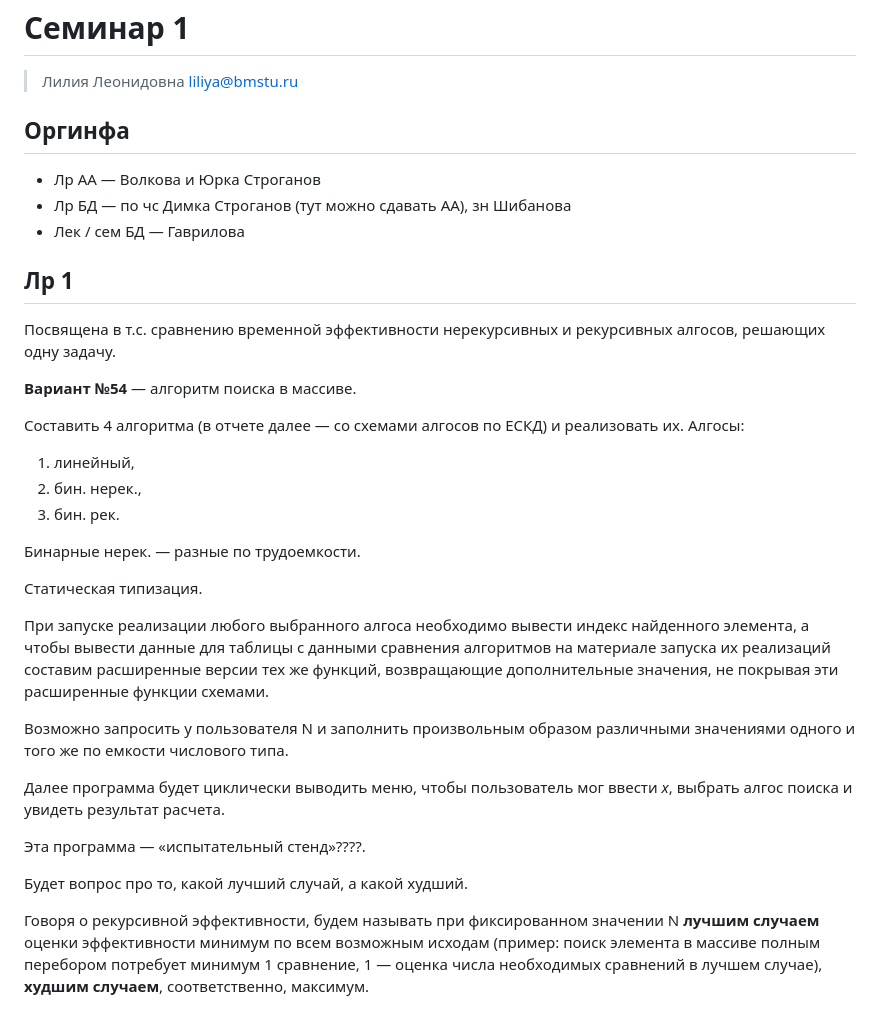
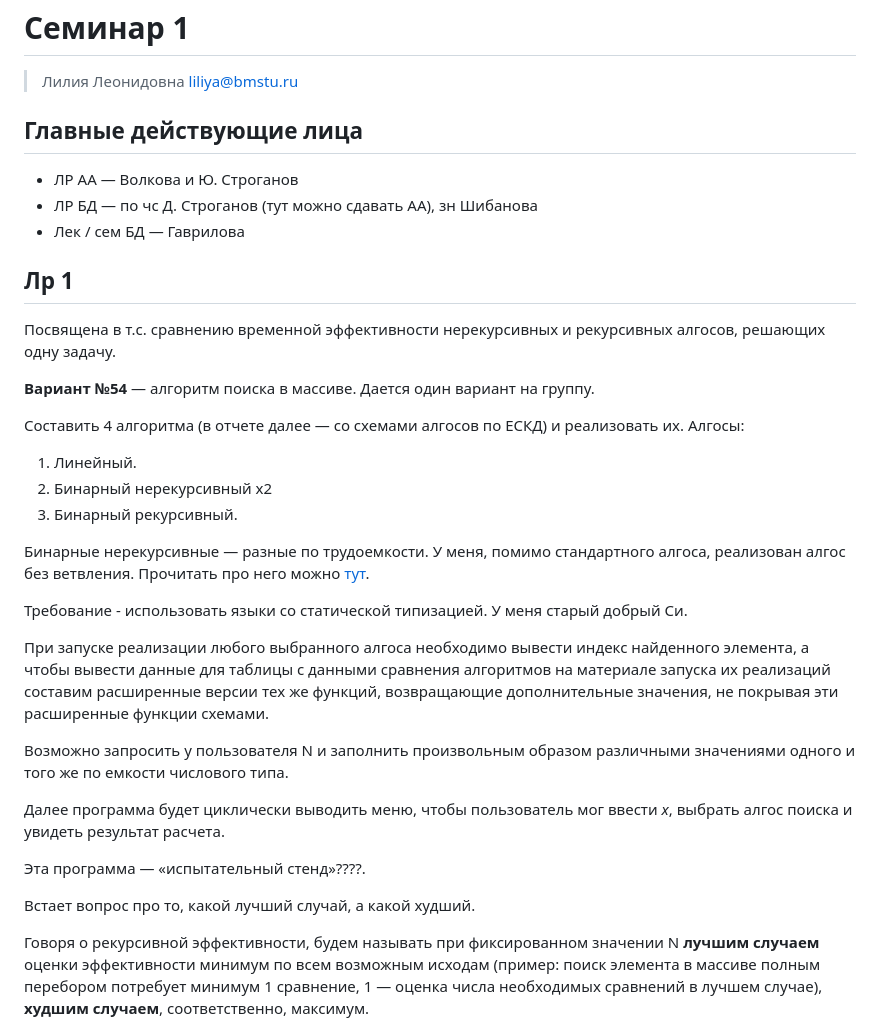
Before and after one commit to djstrawberry/algorithm_analysis_iu7_software_engineering_2028, a Markdown page: lab_01/README.md, the part around the change. Drawn GitHub-style.

```diff
--- a/lab_01/conspect.md
+++ b/lab_01/README.md
@@ -2,26 +2,29 @@
 
 > Лилия Леонидовна liliya@bmstu.ru
 
-## Оргинфа
-- Лр АА — Волкова и Юрка Строганов
-- Лр БД — по чс Димка Строганов (тут можно сдавать АА), зн Шибанова
+## Главные действующие лица
+- ЛР АА — Волкова и Ю. Строганов
+- ЛР БД — по чс Д. Строганов (тут можно сдавать АА), зн Шибанова
 - Лек / сем БД — Гаврилова
 
 ## Лр 1
 
 Посвящена в т.с. сравнению временной эффективности нерекурсивных и рекурсивных алгосов, решающих одну задачу.
 
-**Вариант №54** — алгоритм поиска в массиве.
+**Вариант №54** — алгоритм поиска в массиве. Дается один вариант на группу.
 
 Составить 4 алгоритма (в отчете далее — со схемами алгосов по ЕСКД) и реализовать их. Алгосы:
 
-1. линейный,
-2. бин. нерек.,
-3. бин. рек.
+1. Линейный.
+2. Бинарный нерекурсивный x2
+3. Бинарный рекурсивный.
 
-Бинарные нерек. — разные по трудоемкости.
+Бинарные нерекурсивные — разные по трудоемкости.
+У меня, помимо стандартного алгоса, реализован алгос без ветвления.
+Прочитать про него можно [тут](https://probablydance.com/2023/04/27/beautiful-branchless-binary-search/).
 
-Статическая типизация.
+Требование - использовать языки со статической типизацией.
+У меня старый добрый Си.
 
 При запуске реализации любого выбранного алгоса необходимо вывести индекс найденного элемента, а чтобы вывести данные для таблицы с данными сравнения алгоритмов на материале запуска их реализаций составим расширенные версии тех же функций, возвращающие дополнительные значения, не покрывая эти расширенные функции схемами.
 
@@ -31,7 +34,7 @@
 
 Эта программа — «испытательный стенд»????.
 
-Будет вопрос про то, какой лучший случай, а какой худший.
+Встает вопрос про то, какой лучший случай, а какой худший.
 
 Говоря о рекурсивной эффективности, будем называть при фиксированном значении N **лучшим случаем** оценки эффективности минимум по всем возможным исходам (пример: поиск элемента в массиве полным перебором потребует минимум 1 сравнение, 1 — оценка числа необходимых сравнений в лучшем случае), **худшим случаем**, соответственно, максимум.
 
```
